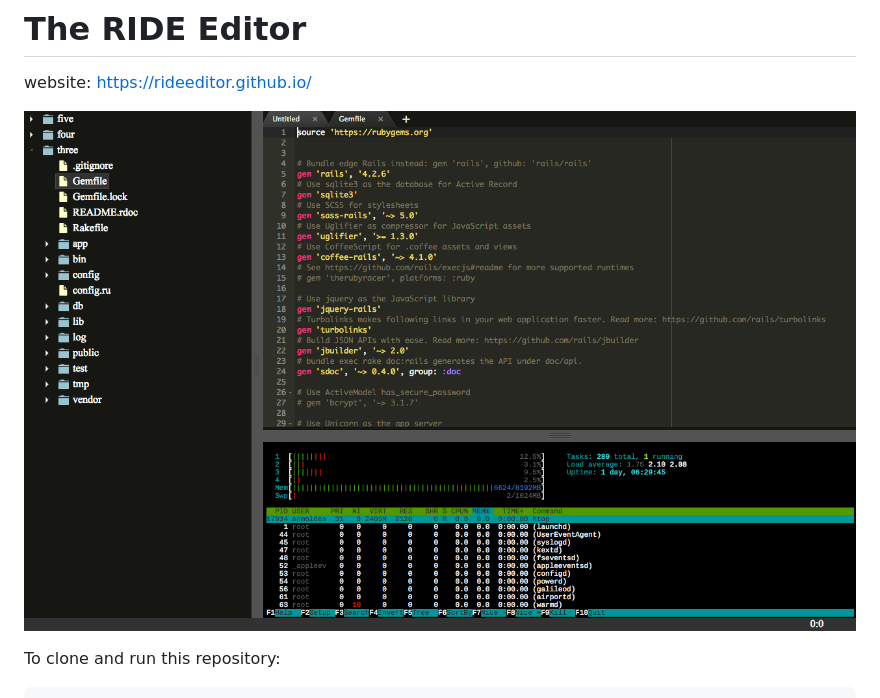
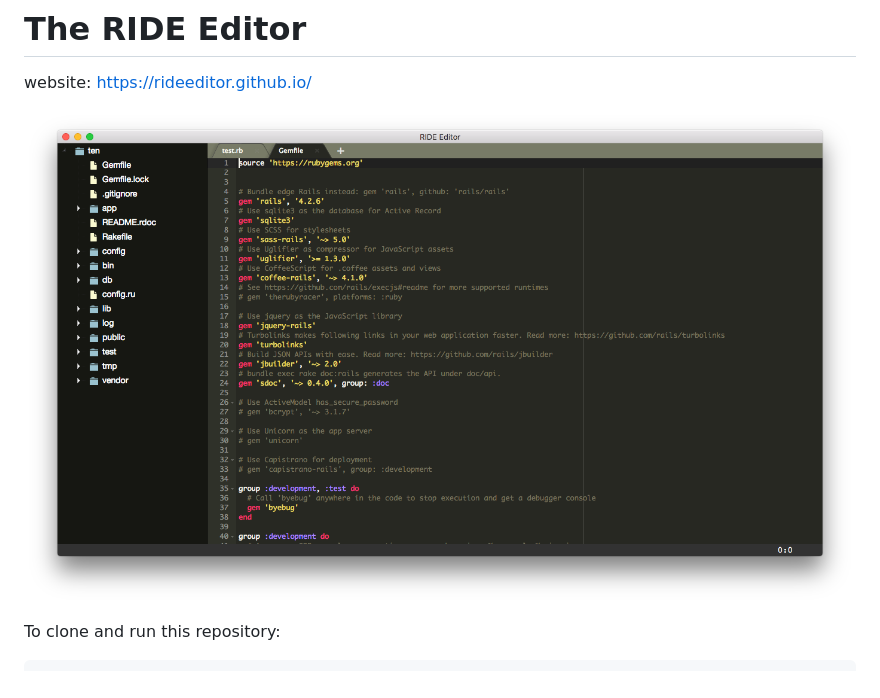
Before and after one commit to RIDEeditor/ride, a Markdown page: README.md, the part around the change. Drawn GitHub-style; pictures changed too: documentation/1.png (added).

Commit message:
new image

```diff
--- a/README.md
+++ b/README.md
@@ -2,7 +2,7 @@
 
 website: https://rideeditor.github.io/
 
-![alt tag](documentation/screenshot_july22.png)
+![alt tag](documentation/1.png)
 
 To clone and run this repository:
 
```
